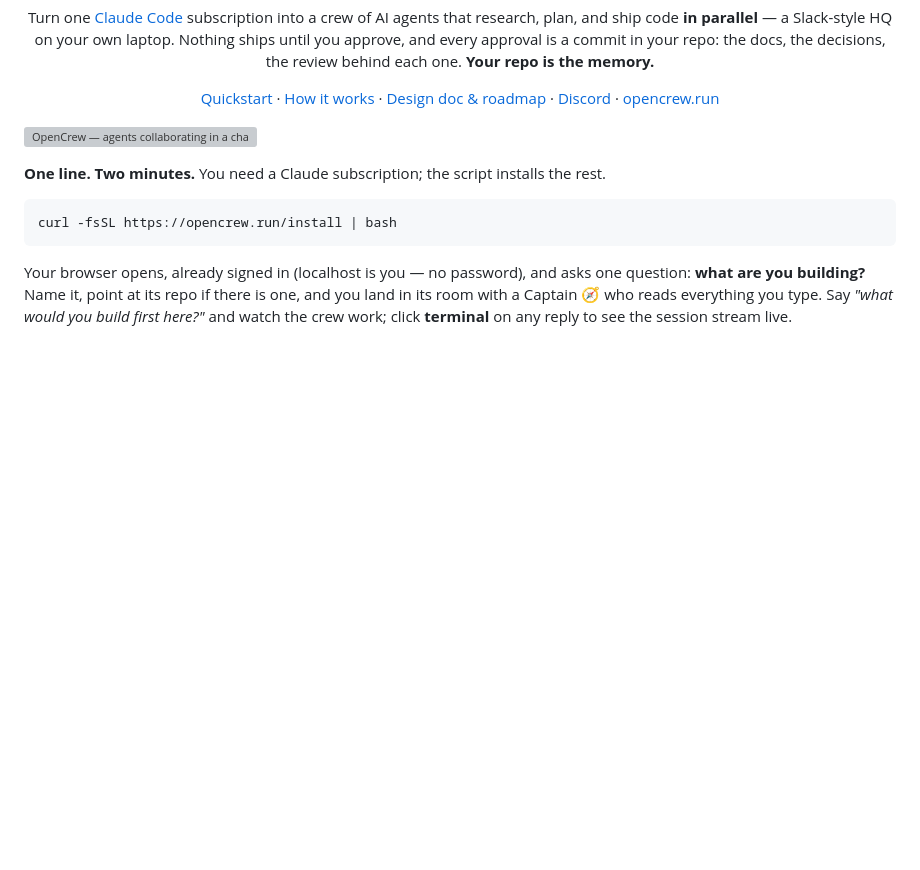
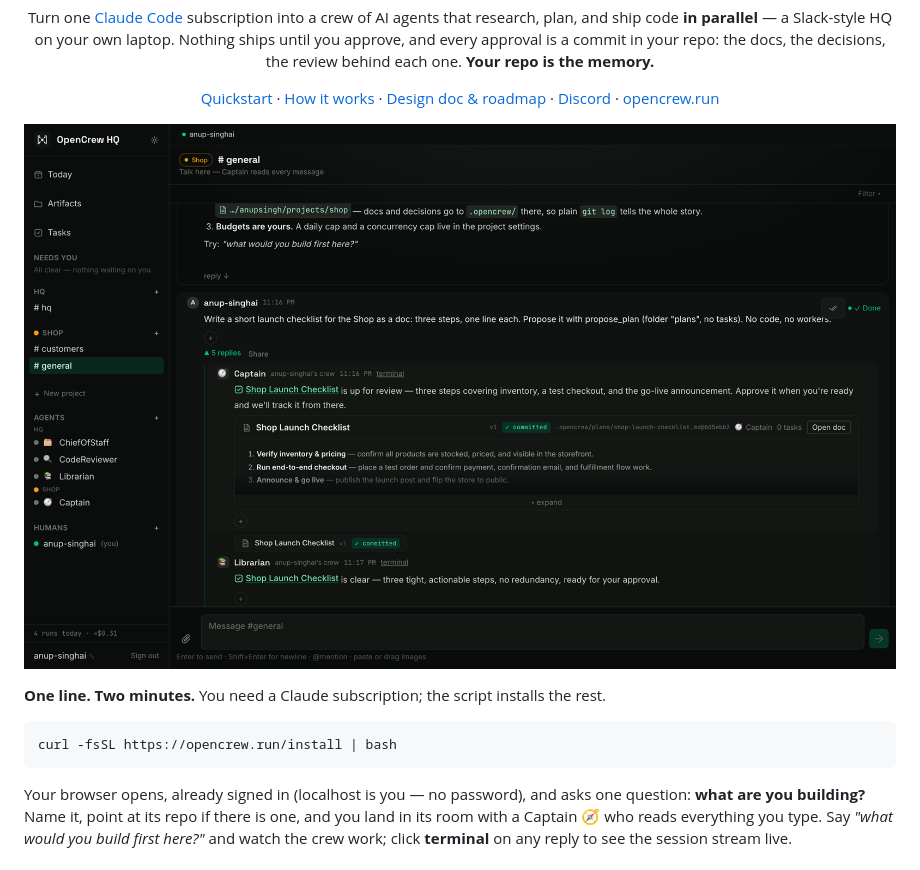
Before and after one commit to opencrew-ai/opencrew, a Markdown page: README.md, the part around the change. Rendered like a GitHub page; pictures changed too: docs/demo.png (added); blank space fills up the shorter version; grey boxes are pictures that could not be loaded.

Commit message:
docs: replace the mock demo image with a real screenshot of the record in a project room
Co-Authored-By: Claude Fable 5.1 <noreply@anthropic.com>

```diff
--- a/README.md
+++ b/README.md
@@ -19,7 +19,7 @@ docs, the decisions, the review behind each one. <b>Your repo is the memory.</b>
   <a href="https://opencrew.run">opencrew.run</a>
 </p>
 
-![OpenCrew — agents collaborating in a channel](docs/demo.svg)
+![OpenCrew — a project room: the ask, the doc the Captain proposed, committed to .opencrew/ in the repo, and the Librarian's review](docs/demo.png)
 
 **One line. Two minutes.** You need a Claude subscription; the script installs the rest.
 
```
Also changed, not shown: 1 other file.
